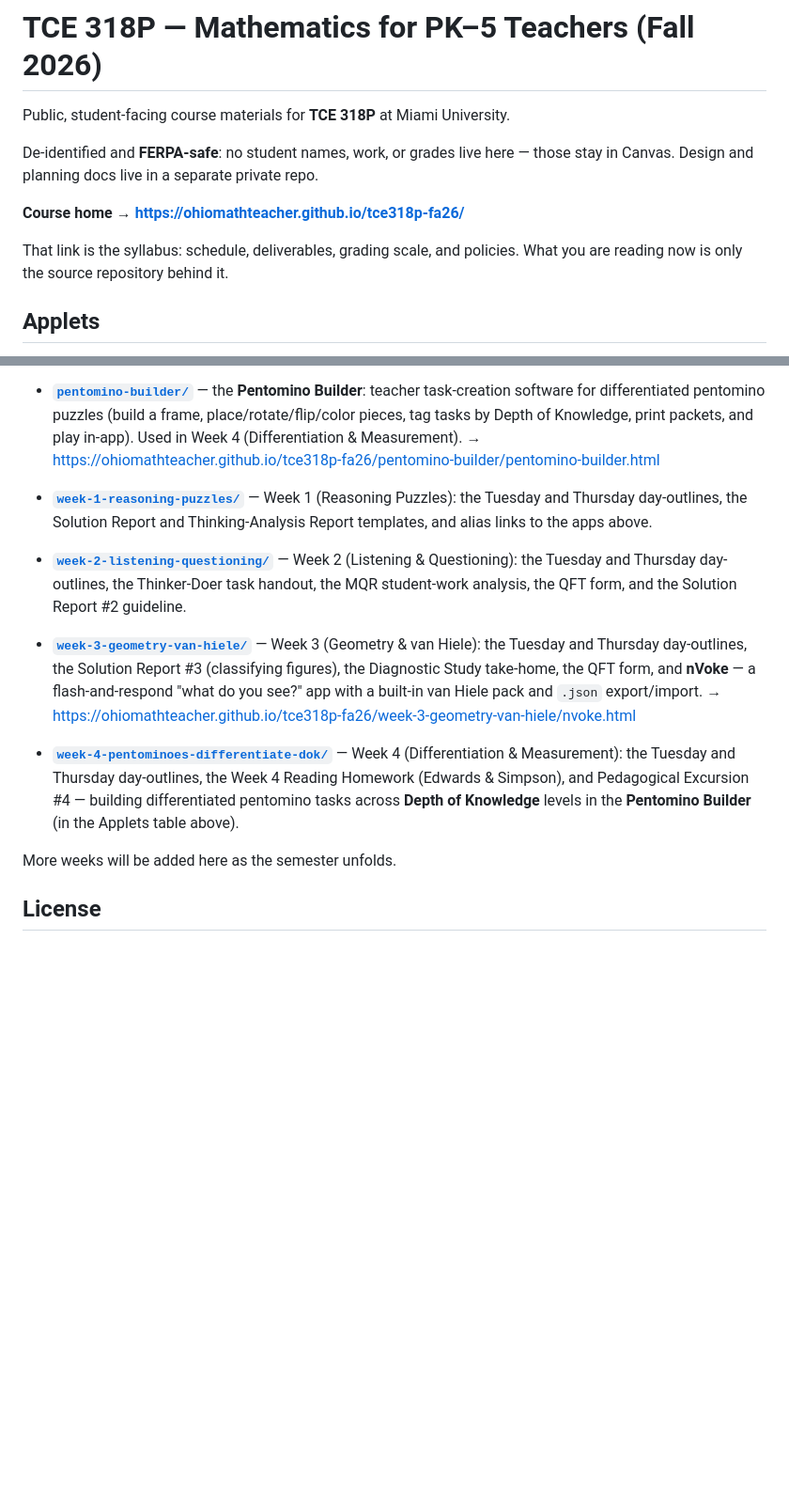
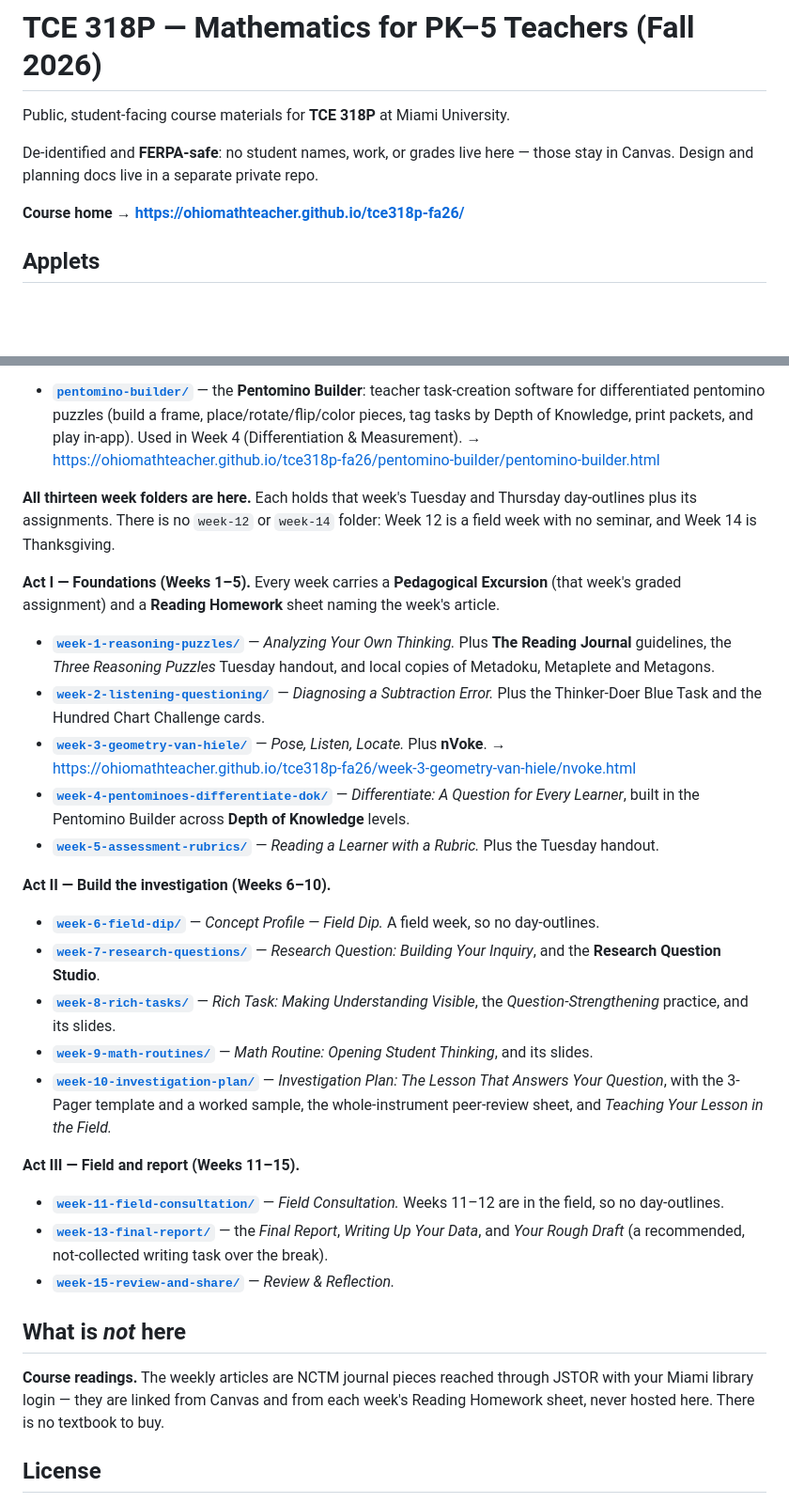
Before and after one commit to OhioMathTeacher/tce318p-fa26, a Markdown page: README.md, 2 parts joined by grey strips. Shown at 94% size. Drawn GitHub-style; blank space fills up the shorter version.

Commit message:
README: document all thirteen weeks, by their real titles
"More weeks will be added here as the semester unfolds" was wrong -- the
course is fully built and all thirteen week folders have shipped. The
per-week descriptions were wrong too: weeks 1-3 advertised Solution
Reports, an MQR student-work analysis and QFT forms that are not in
those folders.

Rewritten from the production materials themselves -- every assignment
named by the title inside its .docx, not guessed from a filename. Now
act-organized, matching the course home, and it says plainly that
weeks 12 and 14 have no folder (field week, Thanksgiving).

Adds "What is not here": the weekly readings are JSTOR articles reached
through the Miami library, never hosted, and there is no textbook.

Drops the "that link is the syllabus" gloss. The course home doesn't
need to announce itself -- it just is the syllabus.

Co-Authored-By: Claude Opus 5 (1M context) <noreply@anthropic.com>

```diff
--- a/README.md
+++ b/README.md
@@ -6,9 +6,6 @@ De-identified and **FERPA-safe**: no student names, work, or grades live here
 those stay in Canvas. Design and planning docs live in a separate private repo.
 
 **Course home → https://ohiomathteacher.github.io/tce318p-fa26/**
-
-That link is the syllabus: schedule, deliverables, grading scale, and policies.
-What you are reading now is only the source repository behind it.
 
 ## Applets
 
@@ -68,29 +65,54 @@ alongside each assignment.
   packets, and play in-app). Used in Week 4 (Differentiation &amp; Measurement).
   → https://ohiomathteacher.github.io/tce318p-fa26/pentomino-builder/pentomino-builder.html
 
-- **[`week-1-reasoning-puzzles/`](week-1-reasoning-puzzles/)** — Week 1 (Reasoning
-  Puzzles): the Tuesday and Thursday day-outlines, the Solution Report and
-  Thinking-Analysis Report templates, and alias links to the apps above.
+**All thirteen week folders are here.** Each holds that week's Tuesday and Thursday
+day-outlines plus its assignments. There is no `week-12` or `week-14` folder: Week 12 is a
+field week with no seminar, and Week 14 is Thanksgiving.
 
-- **[`week-2-listening-questioning/`](week-2-listening-questioning/)** — Week 2
-  (Listening &amp; Questioning): the Tuesday and Thursday day-outlines, the
-  Thinker-Doer task handout, the MQR student-work analysis, the QFT form, and
-  the Solution Report #2 guideline.
+**Act I — Foundations (Weeks 1–5).** Every week carries a **Pedagogical Excursion** (that
+week's graded assignment) and a **Reading Homework** sheet naming the week's article.
 
-- **[`week-3-geometry-van-hiele/`](week-3-geometry-van-hiele/)** — Week 3 (Geometry
-  &amp; van Hiele): the Tuesday and Thursday day-outlines, the Solution Report #3
-  (classifying figures), the Diagnostic Study take-home, the QFT form, and
-  **nVoke** — a flash-and-respond "what do you see?" app with a built-in van Hiele
-  pack and `.json` export/import.
+- **[`week-1-reasoning-puzzles/`](week-1-reasoning-puzzles/)** — *Analyzing Your Own Thinking.*
+  Plus **The Reading Journal** guidelines, the *Three Reasoning Puzzles* Tuesday handout, and
+  local copies of Metadoku, Metaplete and Metagons.
+- **[`week-2-listening-questioning/`](week-2-listening-questioning/)** — *Diagnosing a Subtraction
+  Error.* Plus the Thinker-Doer Blue Task and the Hundred Chart Challenge cards.
+- **[`week-3-geometry-van-hiele/`](week-3-geometry-van-hiele/)** — *Pose, Listen, Locate.*
+  Plus **nVoke**.
   → https://ohiomathteacher.github.io/tce318p-fa26/week-3-geometry-van-hiele/nvoke.html
+- **[`week-4-pentominoes-differentiate-dok/`](week-4-pentominoes-differentiate-dok/)** —
+  *Differentiate: A Question for Every Learner*, built in the Pentomino Builder across **Depth of
+  Knowledge** levels.
+- **[`week-5-assessment-rubrics/`](week-5-assessment-rubrics/)** — *Reading a Learner with a
+  Rubric.* Plus the Tuesday handout.
 
-- **[`week-4-pentominoes-differentiate-dok/`](week-4-pentominoes-differentiate-dok/)** — Week 4
-  (Differentiation &amp; Measurement): the Tuesday and Thursday day-outlines, the Week 4 Reading
-  Homework (Edwards &amp; Simpson), and Pedagogical Excursion #4 — building differentiated
-  pentomino tasks across **Depth of Knowledge** levels in the **Pentomino Builder** (in the
-  Applets table above).
+**Act II — Build the investigation (Weeks 6–10).**
 
-More weeks will be added here as the semester unfolds.
+- **[`week-6-field-dip/`](week-6-field-dip/)** — *Concept Profile — Field Dip.* A field week, so
+  no day-outlines.
+- **[`week-7-research-questions/`](week-7-research-questions/)** — *Research Question: Building
+  Your Inquiry*, and the **Research Question Studio**.
+- **[`week-8-rich-tasks/`](week-8-rich-tasks/)** — *Rich Task: Making Understanding Visible*,
+  the *Question-Strengthening* practice, and its slides.
+- **[`week-9-math-routines/`](week-9-math-routines/)** — *Math Routine: Opening Student Thinking*,
+  and its slides.
+- **[`week-10-investigation-plan/`](week-10-investigation-plan/)** — *Investigation Plan: The
+  Lesson That Answers Your Question*, with the 3-Pager template and a worked sample, the
+  whole-instrument peer-review sheet, and *Teaching Your Lesson in the Field.*
+
+**Act III — Field and report (Weeks 11–15).**
+
+- **[`week-11-field-consultation/`](week-11-field-consultation/)** — *Field Consultation.*
+  Weeks 11–12 are in the field, so no day-outlines.
+- **[`week-13-final-report/`](week-13-final-report/)** — the *Final Report*, *Writing Up Your
+  Data*, and *Your Rough Draft* (a recommended, not-collected writing task over the break).
+- **[`week-15-review-and-share/`](week-15-review-and-share/)** — *Review &amp; Reflection.*
+
+## What is *not* here
+
+**Course readings.** The weekly articles are NCTM journal pieces reached through JSTOR with your
+Miami library login — they are linked from Canvas and from each week's Reading Homework sheet,
+never hosted here. There is no textbook to buy.
 
 ## License
 
```
